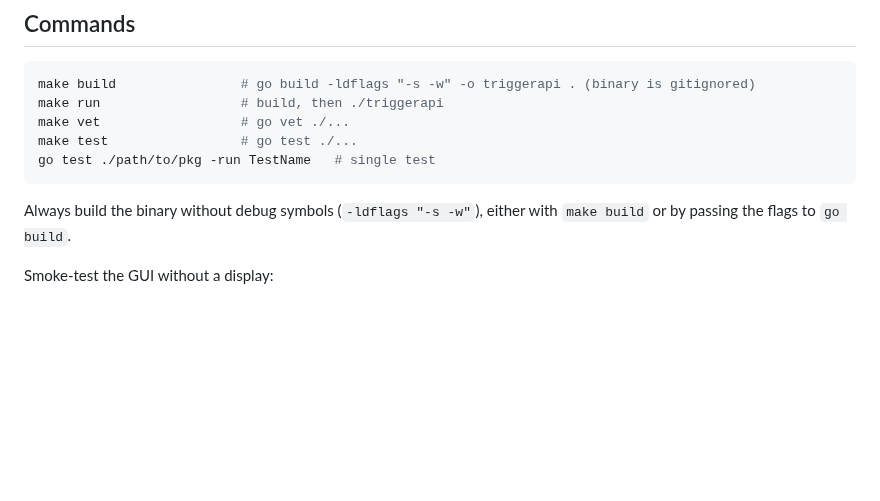
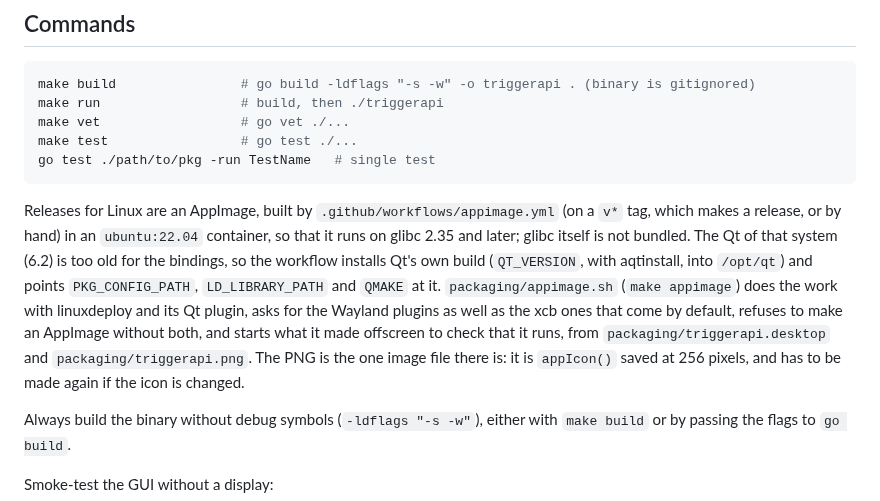
Before and after one commit to nomad-software/triggerapi, a Markdown page: CLAUDE.md, the part around the change. GitHub-like rendering; blank space fills up the shorter version.

````diff
--- a/CLAUDE.md
+++ b/CLAUDE.md
@@ -75,6 +75,8 @@ make test                 # go test ./...
 go test ./path/to/pkg -run TestName   # single test
 ```
 
+Releases for Linux are an AppImage, built by `.github/workflows/appimage.yml` (on a `v*` tag, which makes a release, or by hand) in an `ubuntu:22.04` container, so that it runs on glibc 2.35 and later; glibc itself is not bundled. The Qt of that system (6.2) is too old for the bindings, so the workflow installs Qt's own build (`QT_VERSION`, with aqtinstall, into `/opt/qt`) and points `PKG_CONFIG_PATH`, `LD_LIBRARY_PATH` and `QMAKE` at it. `packaging/appimage.sh` (`make appimage`) does the work with linuxdeploy and its Qt plugin, asks for the Wayland plugins as well as the xcb ones that come by default, refuses to make an AppImage without both, and starts what it made offscreen to check that it runs, from `packaging/triggerapi.desktop` and `packaging/triggerapi.png`. The PNG is the one image file there is: it is `appIcon()` saved at 256 pixels, and has to be made again if the icon is changed.
+
 Always build the binary without debug symbols (`-ldflags "-s -w"`), either with `make build` or by passing the flags to `go build`.
 
 Smoke-test the GUI without a display:
````
Also changed, not shown: README.md (+33 -0 lines), packaging/triggerapi.png (added), 5 other files.
